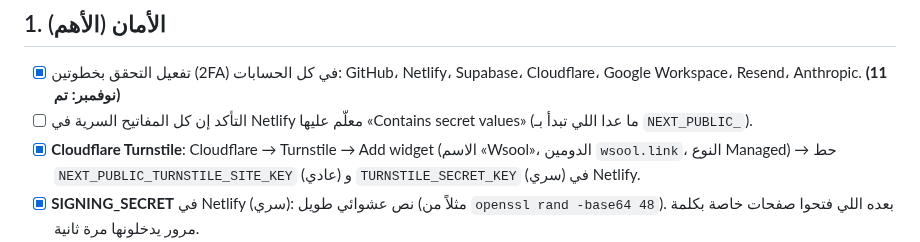
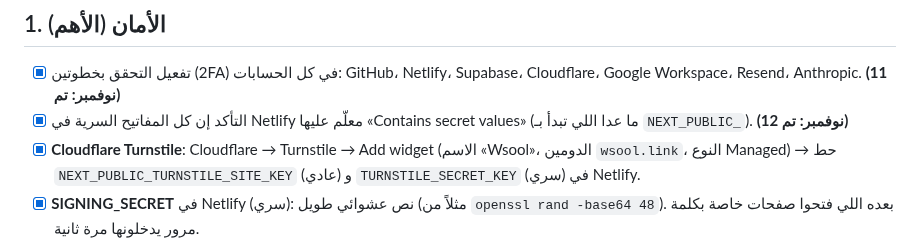
Before and after one commit to wsoollink/Wsool, a Markdown page: docs/launch-checklist.md, the part around the change. Drawn GitHub-style.

Commit message:
Launch checklist: Netlify secrets marked
Co-Authored-By: Claude Opus 5.5 <noreply@anthropic.com>
Claude-Session: https://claude.ai/code/session_017GK3P7Sj6kUfWTjJMdPhzV

```diff
--- a/docs/launch-checklist.md
+++ b/docs/launch-checklist.md
@@ -12,7 +12,7 @@
 
 ## 1. الأمان (الأهم)
 - [x] تفعيل التحقق بخطوتين (2FA) في كل الحسابات: GitHub، Netlify، Supabase، Cloudflare، Google Workspace، Resend، Anthropic. **(11 نوفمبر: تم)**
-- [ ] التأكد إن كل المفاتيح السرية في Netlify معلّم عليها «Contains secret values» (ما عدا اللي تبدأ بـ `NEXT_PUBLIC_`).
+- [x] التأكد إن كل المفاتيح السرية في Netlify معلّم عليها «Contains secret values» (ما عدا اللي تبدأ بـ `NEXT_PUBLIC_`). **(12 نوفمبر: تم)**
 - [x] **Cloudflare Turnstile**: Cloudflare → Turnstile → Add widget (الاسم «Wsool»، الدومين `wsool.link`، النوع Managed) → حط `NEXT_PUBLIC_TURNSTILE_SITE_KEY` (عادي) و `TURNSTILE_SECRET_KEY` (سري) في Netlify.
 - [x] **SIGNING_SECRET** في Netlify (سري): نص عشوائي طويل (مثلاً من `openssl rand -base64 48`). بعده اللي فتحوا صفحات خاصة بكلمة مرور يدخلونها مرة ثانية.
 
```
